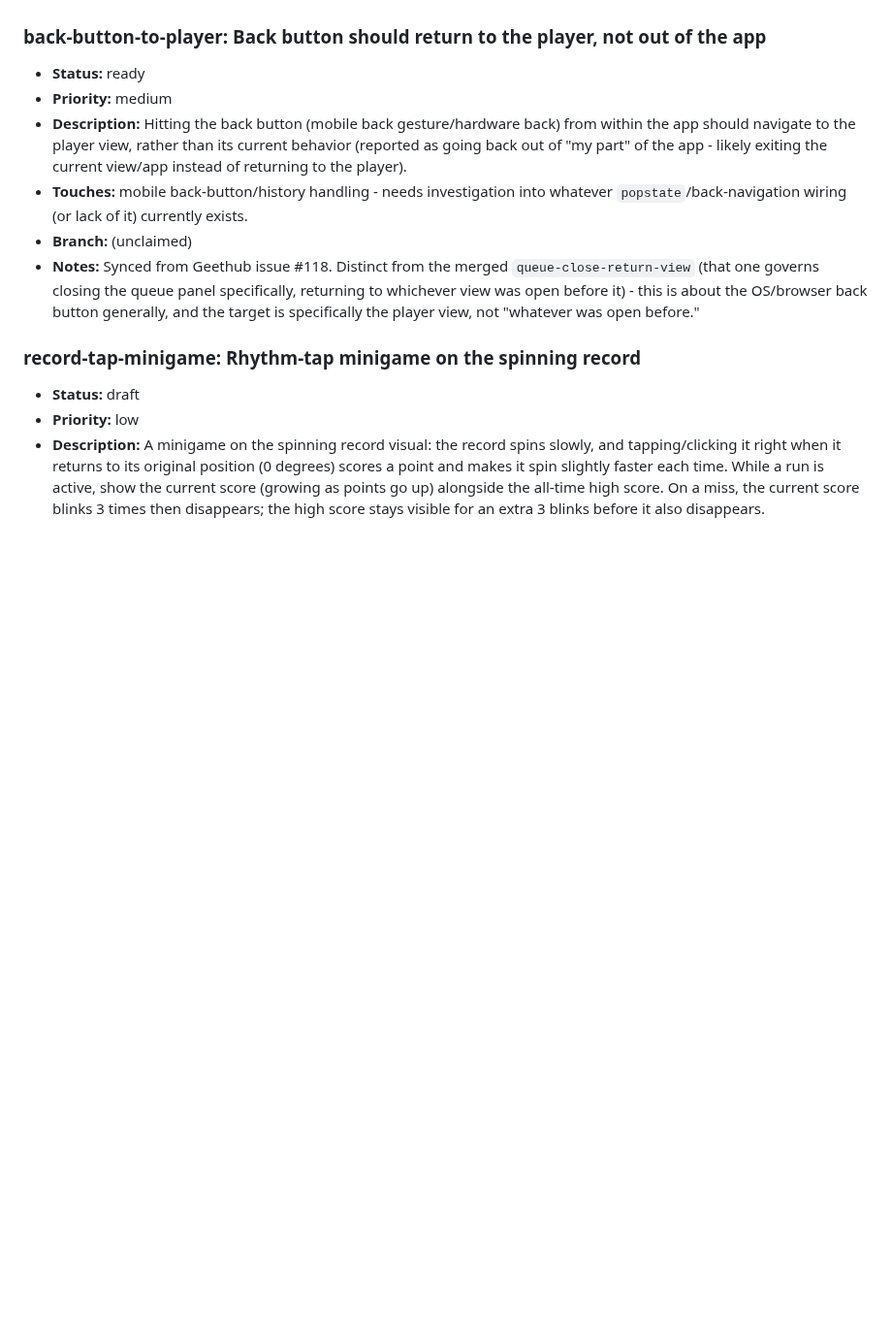
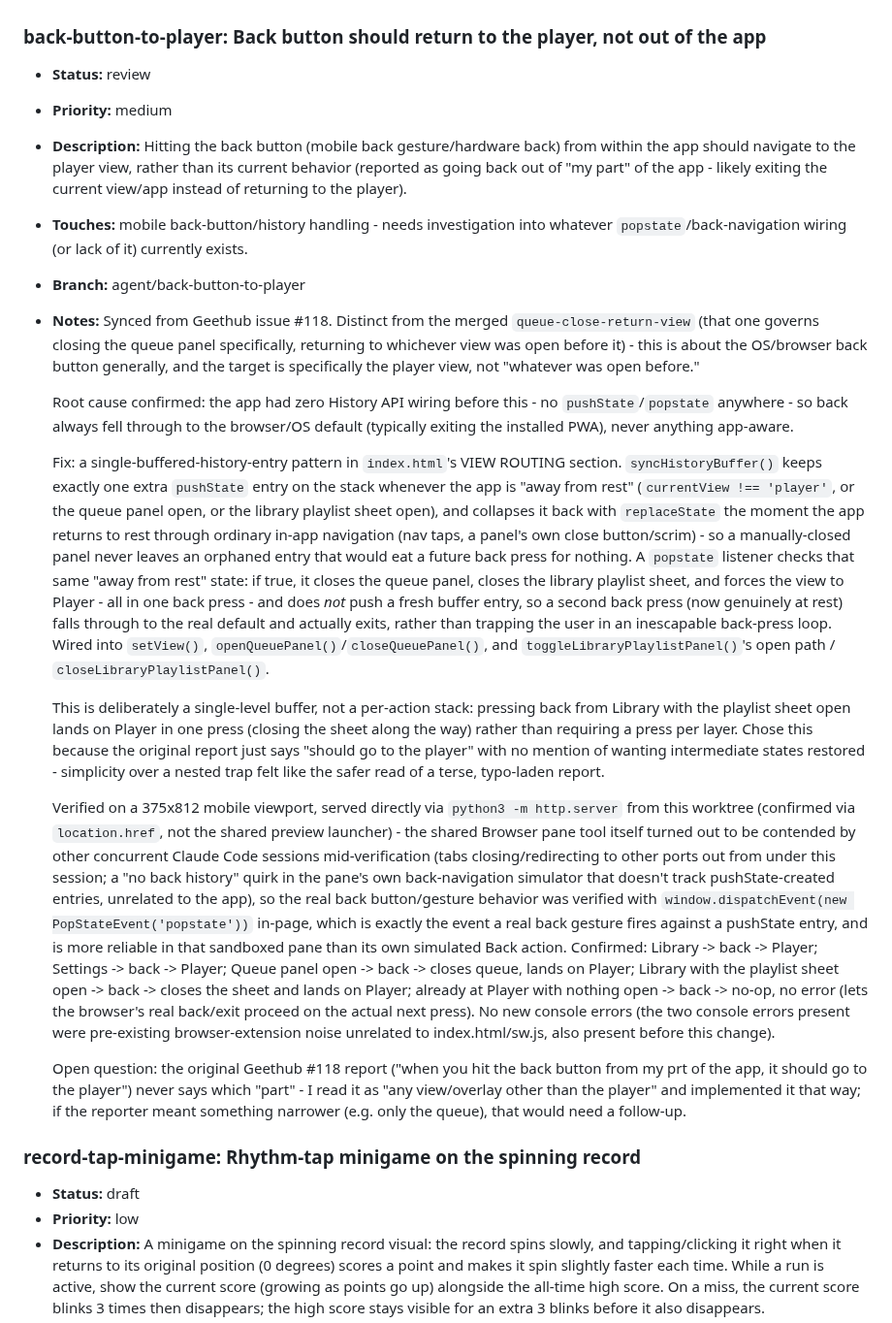
Before and after one commit to MalGriot/EBBLESS, a Markdown page: IMPROVEMENTS.md, the part around the change. Shown at 97% size. Drawn GitHub-style; blank space fills up the shorter version.

Commit message:
Mark back-button-to-player review with implementation notes
Status to review, branch filled in, and detailed notes on root cause,
approach, and what was verified for the back-button/gesture -> player
fix.

Co-Authored-By: Claude Sonnet 5 <noreply@anthropic.com>

```diff
--- a/IMPROVEMENTS.md
+++ b/IMPROVEMENTS.md
@@ -3019,7 +3019,7 @@ Add entries in this shape:
   reporter's own "just like the playlist was" framing.
 
 ### back-button-to-player: Back button should return to the player, not out of the app
-- **Status:** ready
+- **Status:** review
 - **Priority:** medium
 - **Description:** Hitting the back button (mobile back gesture/hardware
   back) from within the app should navigate to the player view, rather than
@@ -3029,12 +3029,69 @@ Add entries in this shape:
 - **Touches:** mobile back-button/history handling - needs investigation
   into whatever `popstate`/back-navigation wiring (or lack of it) currently
   exists.
-- **Branch:** (unclaimed)
+- **Branch:** agent/back-button-to-player
 - **Notes:** Synced from Geethub issue #118. Distinct from the merged
   `queue-close-return-view` (that one governs closing the queue panel
   specifically, returning to whichever view was open before it) - this is
   about the OS/browser back button generally, and the target is
   specifically the player view, not "whatever was open before."
+
+  Root cause confirmed: the app had zero History API wiring before this -
+  no `pushState`/`popstate` anywhere - so back always fell through to the
+  browser/OS default (typically exiting the installed PWA), never anything
+  app-aware.
+
+  Fix: a single-buffered-history-entry pattern in `index.html`'s VIEW
+  ROUTING section. `syncHistoryBuffer()` keeps exactly one extra
+  `pushState` entry on the stack whenever the app is "away from rest"
+  (`currentView !== 'player'`, or the queue panel open, or the library
+  playlist sheet open), and collapses it back with `replaceState` the
+  moment the app returns to rest through ordinary in-app navigation (nav
+  taps, a panel's own close button/scrim) - so a manually-closed panel
+  never leaves an orphaned entry that would eat a future back press for
+  nothing. A `popstate` listener checks that same "away from rest" state:
+  if true, it closes the queue panel, closes the library playlist sheet,
+  and forces the view to Player - all in one back press - and does *not*
+  push a fresh buffer entry, so a second back press (now genuinely at
+  rest) falls through to the real default and actually exits, rather than
+  trapping the user in an inescapable back-press loop. Wired into
+  `setView()`, `openQueuePanel()`/`closeQueuePanel()`, and
+  `toggleLibraryPlaylistPanel()`'s open path /
+  `closeLibraryPlaylistPanel()`.
+
+  This is deliberately a single-level buffer, not a per-action stack:
+  pressing back from Library with the playlist sheet open lands on Player
+  in one press (closing the sheet along the way) rather than requiring a
+  press per layer. Chose this because the original report just says
+  "should go to the player" with no mention of wanting intermediate
+  states restored - simplicity over a nested trap felt like the safer
+  read of a terse, typo-laden report.
+
+  Verified on a 375x812 mobile viewport, served directly via
+  `python3 -m http.server` from this worktree (confirmed via
+  `location.href`, not the shared preview launcher) - the shared Browser
+  pane tool itself turned out to be contended by other concurrent
+  Claude Code sessions mid-verification (tabs closing/redirecting to other
+  ports out from under this session; a "no back history" quirk in the
+  pane's own back-navigation simulator that doesn't track pushState-created
+  entries, unrelated to the app), so the real back button/gesture behavior
+  was verified with `window.dispatchEvent(new PopStateEvent('popstate'))`
+  in-page, which is exactly the event a real back gesture fires against a
+  pushState entry, and is more reliable in that sandboxed pane than its own
+  simulated Back action. Confirmed: Library -> back -> Player; Settings ->
+  back -> Player; Queue panel open -> back -> closes queue, lands on
+  Player; Library with the playlist sheet open -> back -> closes the
+  sheet and lands on Player; already at Player with nothing open -> back
+  -> no-op, no error (lets the browser's real back/exit proceed on the
+  actual next press). No new console errors (the two console errors
+  present were pre-existing browser-extension noise unrelated to
+  index.html/sw.js, also present before this change).
+
+  Open question: the original Geethub #118 report ("when you hit the
+  back button from my prt of the app, it should go to the player") never
+  says which "part" - I read it as "any view/overlay other than the
+  player" and implemented it that way; if the reporter meant something
+  narrower (e.g. only the queue), that would need a follow-up.
 
 ### record-tap-minigame: Rhythm-tap minigame on the spinning record
 - **Status:** draft
```
